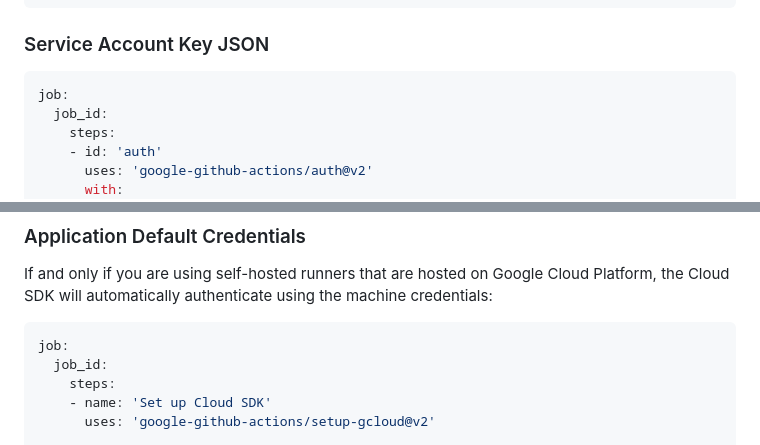
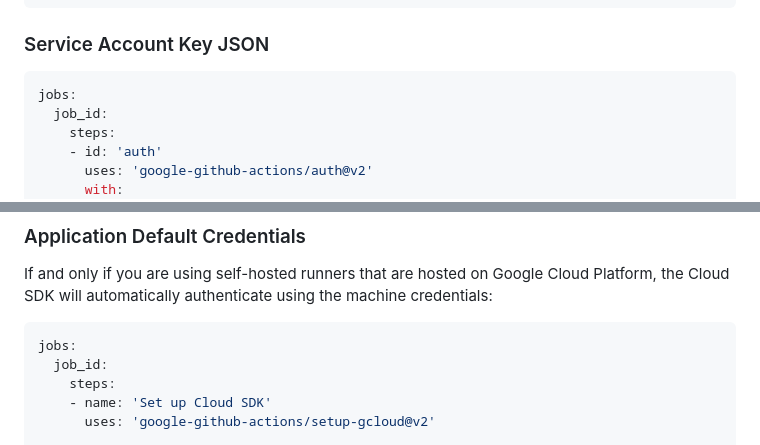
Before and after one commit to google-github-actions/setup-gcloud, a Markdown page: README.md, 2 parts joined by grey strips. Rendered like a GitHub page.

Commit message:
Fix typo in sample workflow shown in README.md.

````diff
--- a/README.md
+++ b/README.md
@@ -148,7 +148,7 @@ jobs:
 ### Service Account Key JSON
 
 ```yaml
-job:
+jobs:
   job_id:
     steps:
     - id: 'auth'
@@ -169,7 +169,7 @@ If and only if you are using self-hosted runners that are hosted on Google Cloud
 the Cloud SDK will automatically authenticate using the machine credentials:
 
 ```yaml
-job:
+jobs:
   job_id:
     steps:
     - name: 'Set up Cloud SDK'
````
